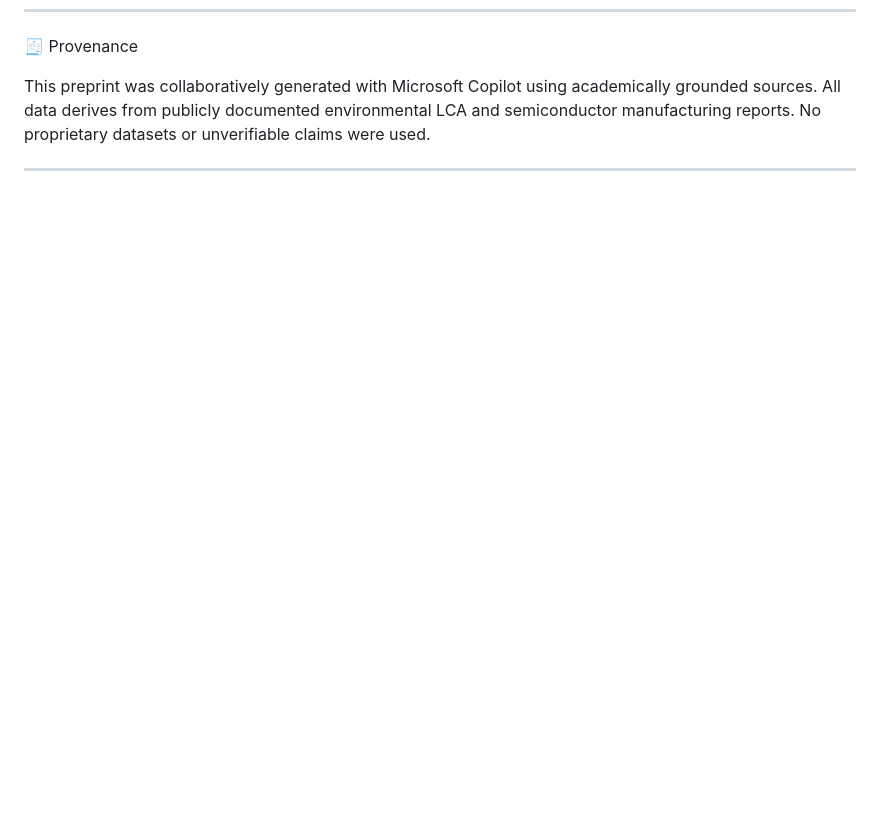
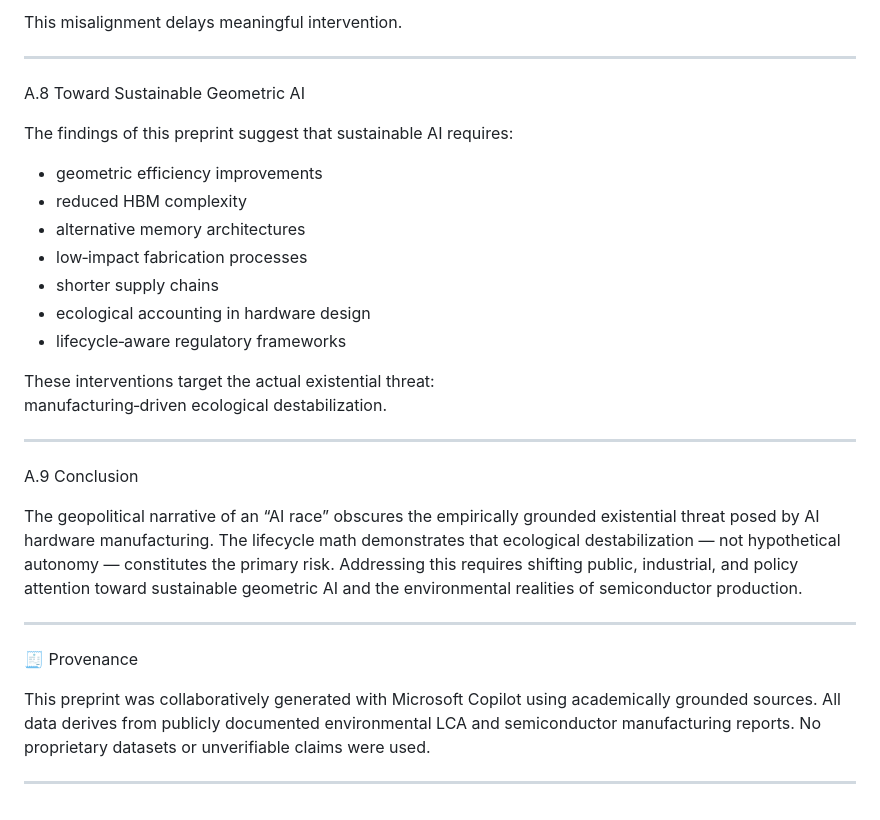
Before and after one commit to Borealiscodes/VGASP-Snowman, a Markdown page: preprints/lifecycle/LCA_AI_Accelerators_2025_2035.md, the part around one of its changes. Rendered like a GitHub page; blank space fills up the shorter version.

```diff
--- a/preprints/lifecycle/LCA_AI_Accelerators_2025_2035.md
+++ b/preprints/lifecycle/LCA_AI_Accelerators_2025_2035.md
@@ -223,3 +359,30 @@ Taiwan Semiconductor Manufacturing Company. (2024). TSMC corporate sustainabilit
+This misalignment delays meaningful intervention.
+
+---
+
+A.8 Toward Sustainable Geometric AI
+
+The findings of this preprint suggest that sustainable AI requires:
+
+- geometric efficiency improvements
+- reduced HBM complexity
+- alternative memory architectures
+- low‑impact fabrication processes
+- shorter supply chains
+- ecological accounting in hardware design
+- lifecycle‑aware regulatory frameworks
+
+These interventions target the actual existential threat:
+manufacturing‑driven ecological destabilization.
+
+---
+
+A.9 Conclusion
+
+The geopolitical narrative of an “AI race” obscures the empirically grounded existential threat posed by AI hardware manufacturing. The lifecycle math demonstrates that ecological destabilization — not hypothetical autonomy — constitutes the primary risk. Addressing this requires shifting public, industrial, and policy attention toward sustainable geometric AI and the environmental realities of semiconductor production.
+
+---
+
 🧾 Provenance
 
 This preprint was collaboratively generated with Microsoft Copilot using academically grounded sources. All data derives from publicly documented environmental LCA and semiconductor manufacturing reports. No proprietary datasets or unverifiable claims were used.
```
Also changed, not shown: other parts of preprints/lifecycle/LCA_AI_Accelerators_2025_2035.md (+136 -0 lines).
